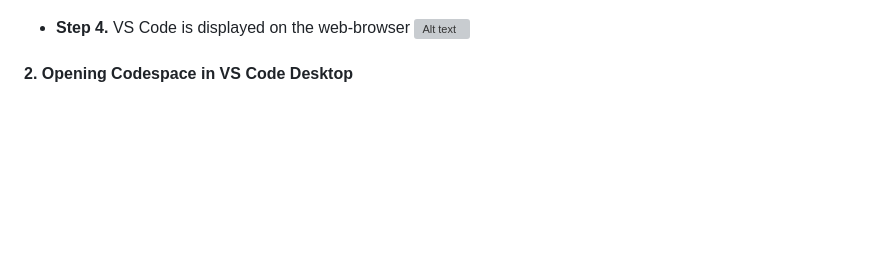
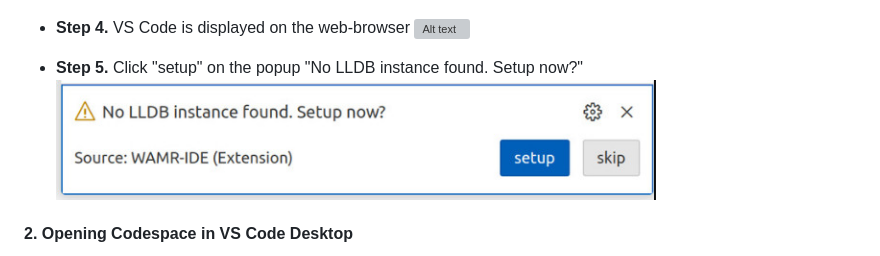
Before and after one commit to midokura/wasmcon-workshop-2023-09, a Markdown page: README.md, the part around the change. Rendered like a GitHub page; pictures changed too: images/Prerequisites/LLDB_Installing.jpg (added); blank space fills up the shorter version; grey boxes are pictures that could not be loaded.

Commit message:
Update README to add the step to install LLDB.

```diff
--- a/README.md
+++ b/README.md
@@ -24,6 +24,9 @@ Please start codespace by following the prerequisites below.
    <br><img src=images/Prerequisites/Setting_up_your_codespace.jpg width=75%><br>
 - **Step 4.** VS Code is displayed on the web-browser
    ![Alt text](images/Prerequisites/VSCode_on_webbrowser.jpg)
+
+- **Step 5.** Click "setup" on the popup "No LLDB instance found. Setup now?"
+   <br><img src=images/Prerequisites/LLDB_Installing.jpg width=75%><br>
 
 #### 2. Opening Codespace in VS Code Desktop
 
```
